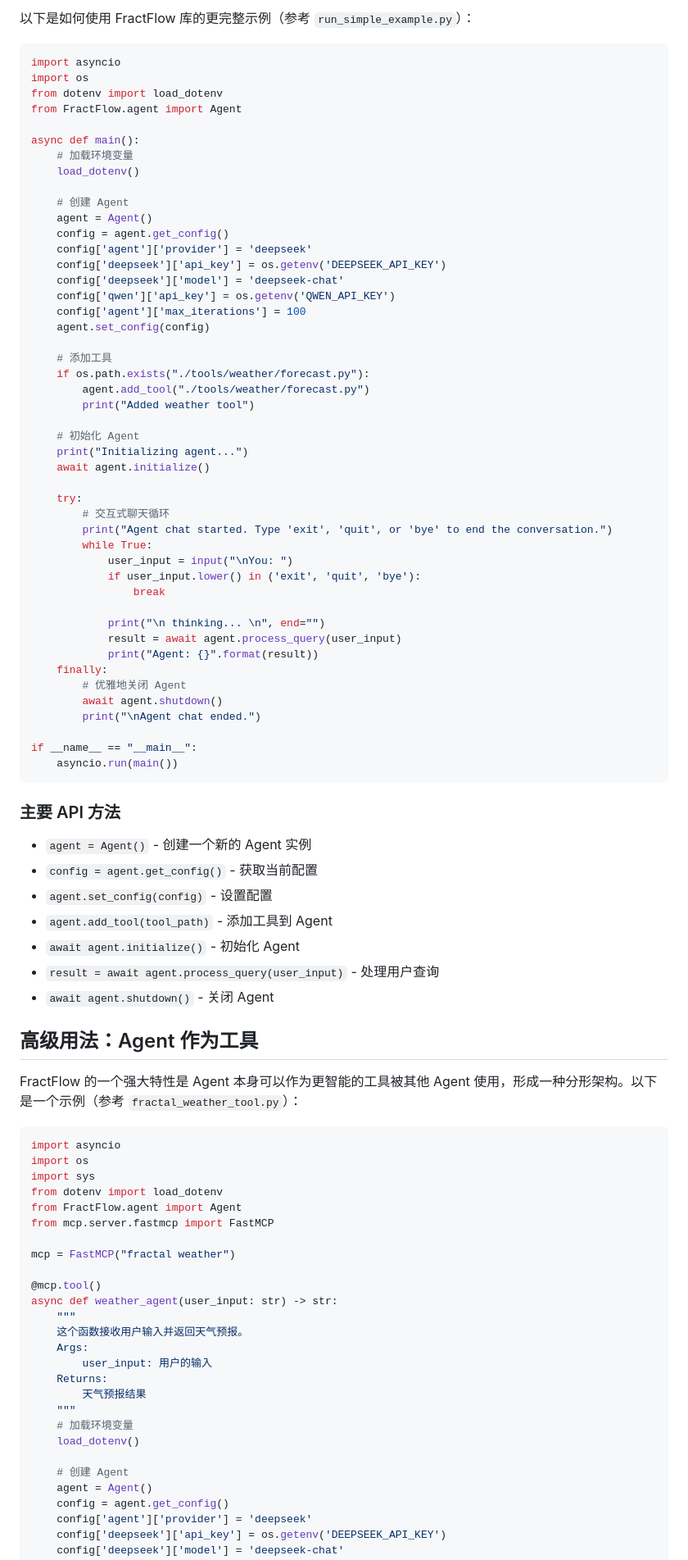
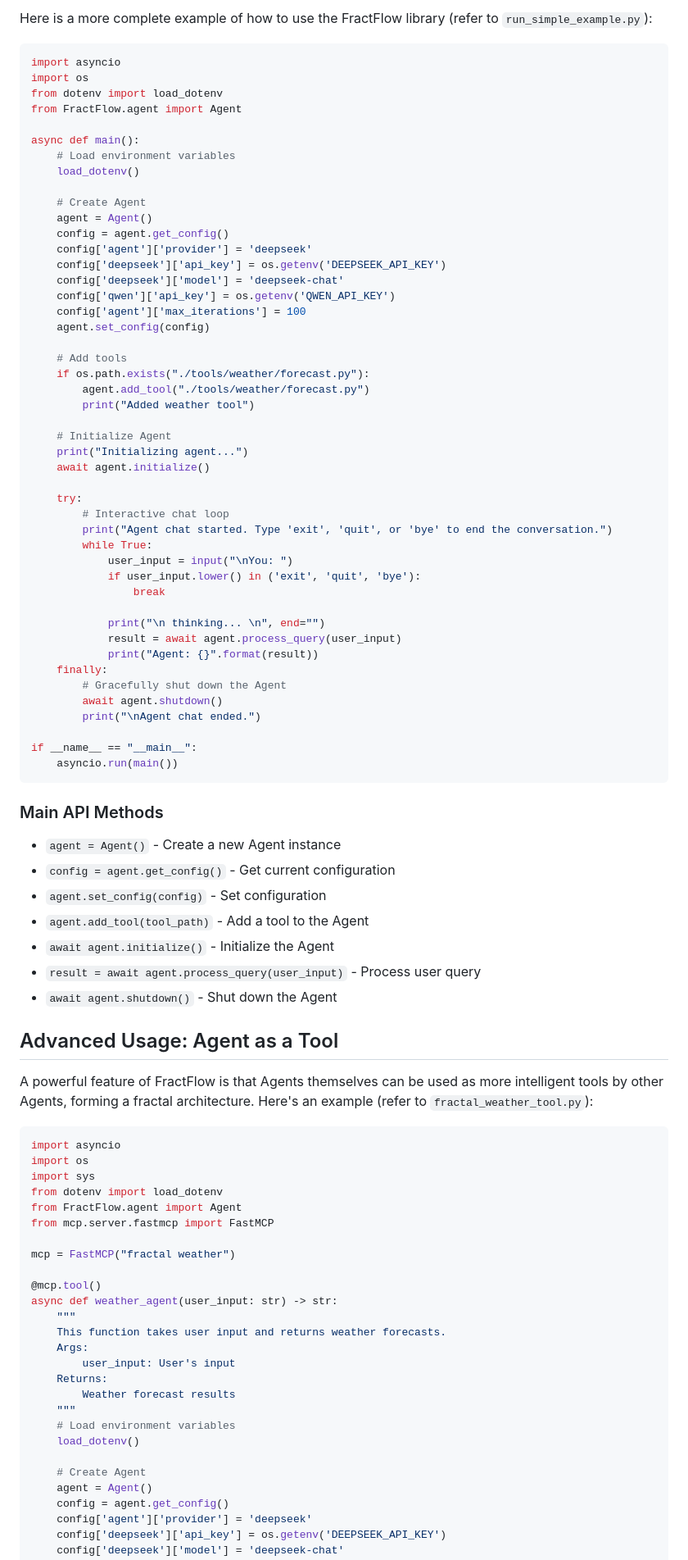
Before and after one commit to Sandwich-2020/FractFlow, a Markdown page: README.md, the part around one of its changes. Shown at 82% size. Drawn GitHub-style.

````diff
--- a/README.md
+++ b/README.md
@@ -173,5 +173,5 @@ if __name__ == "__main__":
 
-以下是如何使用 FractFlow 库的更完整示例（参考 `run_simple_example.py`）：
+Here is a more complete example of how to use the FractFlow library (refer to `run_simple_example.py`):
 
 ```python
 import asyncio
@@ -180,10 +180,10 @@ from dotenv import load_dotenv
 from FractFlow.agent import Agent
 
 async def main():
-    # 加载环境变量
+    # Load environment variables
     load_dotenv()
 
-    # 创建 Agent
+    # Create Agent
     agent = Agent()
     config = agent.get_config()
     config['agent']['provider'] = 'deepseek'
@@ -193,17 +193,17 @@ async def main():
     config['agent']['max_iterations'] = 100
     agent.set_config(config)
 
-    # 添加工具
+    # Add tools
     if os.path.exists("./tools/weather/forecast.py"):
         agent.add_tool("./tools/weather/forecast.py")
         print("Added weather tool")
 
-    # 初始化 Agent
+    # Initialize Agent
     print("Initializing agent...")
     await agent.initialize()
 
     try:
-        # 交互式聊天循环
+        # Interactive chat loop
         print("Agent chat started. Type 'exit', 'quit', or 'bye' to end the conversation.")
         while True:
             user_input = input("\nYou: ")
@@ -214,7 +214,7 @@ async def main():
             result = await agent.process_query(user_input)
             print("Agent: {}".format(result))
     finally:
-        # 优雅地关闭 Agent
+        # Gracefully shut down the Agent
         await agent.shutdown()
         print("\nAgent chat ended.")
 
@@ -222,19 +222,19 @@ if __name__ == "__main__":
     asyncio.run(main())
 ```
 
-### 主要 API 方法
+### Main API Methods
 
-- `agent = Agent()` - 创建一个新的 Agent 实例
-- `config = agent.get_config()` - 获取当前配置
-- `agent.set_config(config)` - 设置配置
-- `agent.add_tool(tool_path)` - 添加工具到 Agent
-- `await agent.initialize()` - 初始化 Agent
-- `result = await agent.process_query(user_input)` - 处理用户查询
-- `await agent.shutdown()` - 关闭 Agent
+- `agent = Agent()` - Create a new Agent instance
+- `config = agent.get_config()` - Get current configuration
+- `agent.set_config(config)` - Set configuration
+- `agent.add_tool(tool_path)` - Add a tool to the Agent
+- `await agent.initialize()` - Initialize the Agent
+- `result = await agent.process_query(user_input)` - Process user query
+- `await agent.shutdown()` - Shut down the Agent
 
-## 高级用法：Agent 作为工具
+## Advanced Usage: Agent as a Tool
 
-FractFlow 的一个强大特性是 Agent 本身可以作为更智能的工具被其他 Agent 使用，形成一种分形架构。以下是一个示例（参考 `fractal_weather_tool.py`）：
+A powerful feature of FractFlow is that Agents themselves can be used as more intelligent tools by other Agents, forming a fractal architecture. Here's an example (refer to `fractal_weather_tool.py`):
 
 ```python
 import asyncio
@@ -249,16 +249,16 @@ mcp = FastMCP("fractal weather")
 @mcp.tool()
 async def weather_agent(user_input: str) -> str:
     """
-    这个函数接收用户输入并返回天气预报。
+    This function takes user input and returns weather forecasts.
     Args:
-        user_input: 用户的输入
+        user_input: User's input
     Returns:
-        天气预报结果
+        Weather forecast results
     """
-    # 加载环境变量
+    # Load environment variables
     load_dotenv()
 
-    # 创建 Agent
+    # Create Agent
     agent = Agent()
     config = agent.get_config()
     config['agent']['provider'] = 'deepseek'
````
Also changed, not shown: other parts of README.md (+61 -62 lines).
